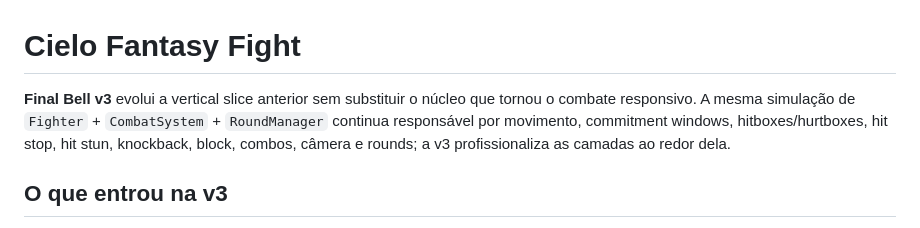
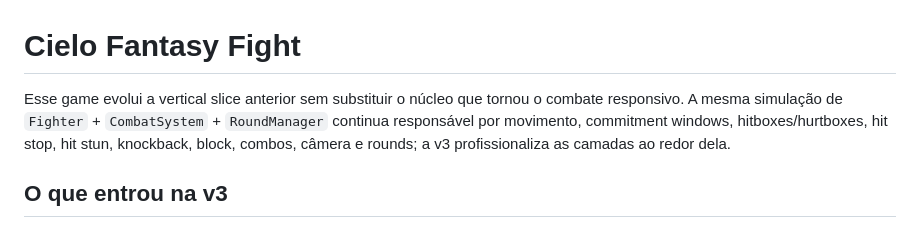
Before and after one commit to marcelomatheus/fantasy-game, a Markdown page: README.md, the part around the change. GitHub-like rendering.

Commit message:
Revise README introduction for clarity
Removed 'Final Bell v3' from the introduction and clarified the evolution of the game.

```diff
--- a/README.md
+++ b/README.md
@@ -1,6 +1,6 @@
 # Cielo Fantasy Fight
 
-**Final Bell v3** evolui a vertical slice anterior sem substituir o núcleo que tornou o combate responsivo. A mesma simulação de `Fighter` + `CombatSystem` + `RoundManager` continua responsável por movimento, commitment windows, hitboxes/hurtboxes, hit stop, hit stun, knockback, block, combos, câmera e rounds; a v3 profissionaliza as camadas ao redor dela.
+Esse game evolui a vertical slice anterior sem substituir o núcleo que tornou o combate responsivo. A mesma simulação de `Fighter` + `CombatSystem` + `RoundManager` continua responsável por movimento, commitment windows, hitboxes/hurtboxes, hit stop, hit stun, knockback, block, combos, câmera e rounds; a v3 profissionaliza as camadas ao redor dela.
 
 ## O que entrou na v3
 
```
